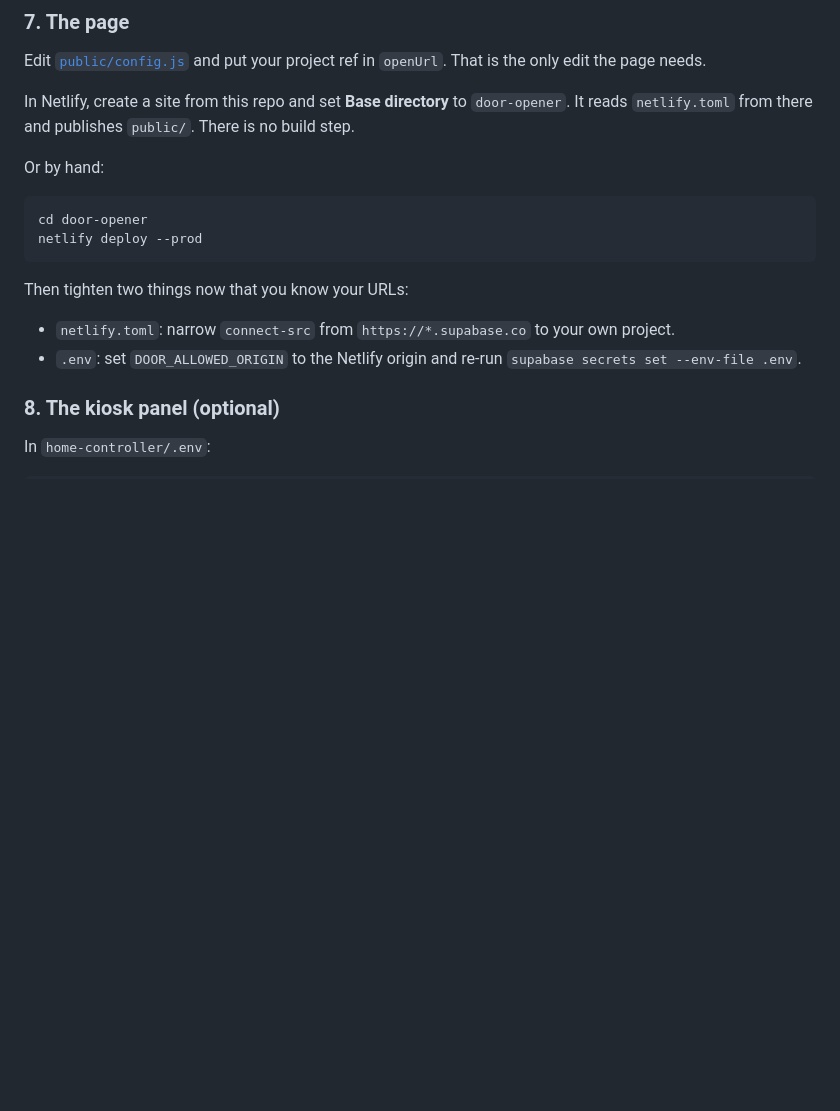
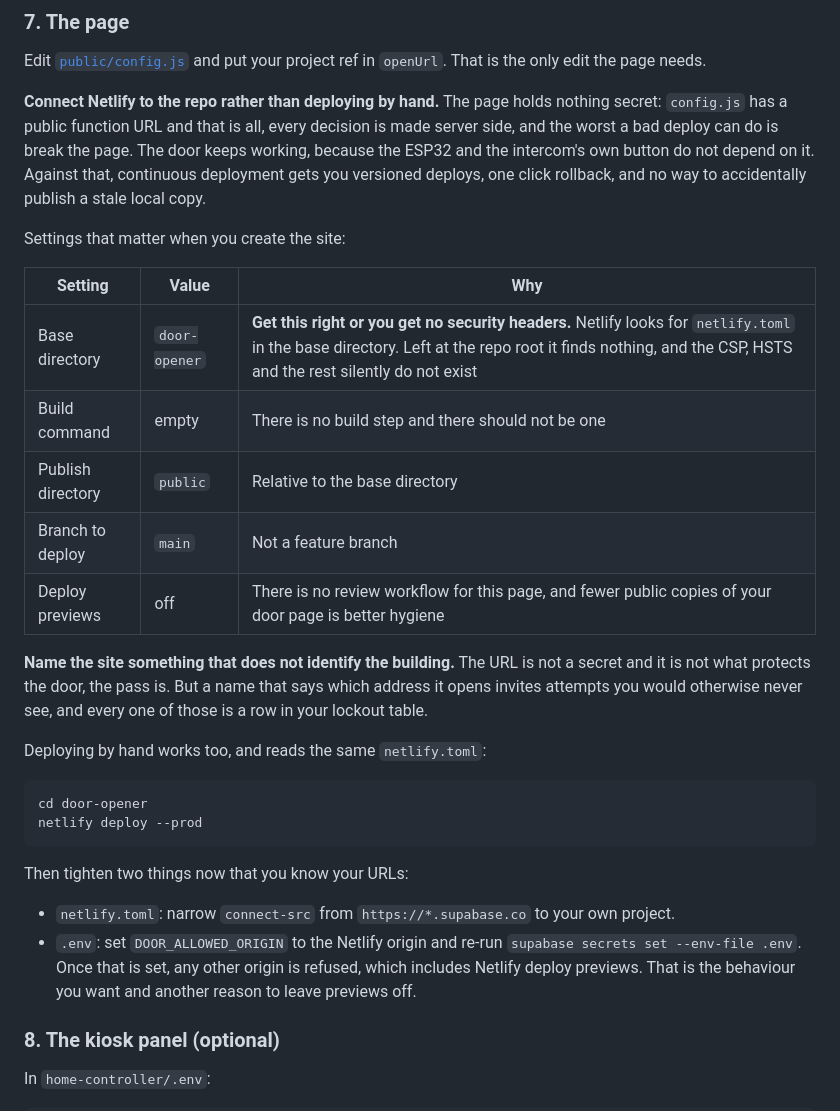
Before and after one commit to gaspar0santiago/HomeControll, a Markdown page: door-opener/README.md, the part around the change. GitHub-like rendering; blank space fills up the shorter version.

Commit message:
Recommend connecting Netlify to the repo, with the settings that matter
Answers the question directly rather than listing both options neutrally.
Connect it. The page holds nothing secret, config.js carries a public
function URL and nothing else, every decision is made server side, and the
worst a bad deploy can do is break the page: the ESP32 and the intercom's
own button carry on, which is the point of keeping them independent. In
exchange you get versioned deploys, one click rollback, and no way to
publish a stale local copy by accident.

The setting that actually matters is Base directory. Netlify looks for
netlify.toml there, so left at the repo root it finds nothing and the CSP,
HSTS and the rest silently do not exist. A page that looks fine and has no
security headers is worse than one that fails loudly, so that row is called
out rather than mentioned in passing. Branch, build command, publish
directory and deploy previews are in the same table.

Recommends turning deploy previews off. There is no review workflow for
this page, fewer public copies is better hygiene, and once
DOOR_ALLOWED_ORIGIN is set the previews cannot call the function anyway,
which is noted where that variable is set so it does not read as a bug
later.

Also says not to name the site after the building. The URL is not what
protects the door and never was, but a name that advertises which address
it opens invites attempts that otherwise never happen, and each one lands
in the lockout table.

Co-Authored-By: Claude Opus 5 <noreply@anthropic.com>
Claude-Session: https://claude.ai/code/session_01LkJVMfrat26cCEYZ8H9kFC

````diff
--- a/door-opener/README.md
+++ b/door-opener/README.md
@@ -504,11 +504,30 @@ request.
 Edit [`public/config.js`](public/config.js) and put your project ref in
 `openUrl`. That is the only edit the page needs.
 
-In Netlify, create a site from this repo and set **Base directory** to
-`door-opener`. It reads `netlify.toml` from there and publishes `public/`.
-There is no build step.
+**Connect Netlify to the repo rather than deploying by hand.** The page
+holds nothing secret: `config.js` has a public function URL and that is
+all, every decision is made server side, and the worst a bad deploy can do
+is break the page. The door keeps working, because the ESP32 and the
+intercom's own button do not depend on it. Against that, continuous
+deployment gets you versioned deploys, one click rollback, and no way to
+accidentally publish a stale local copy.
 
-Or by hand:
+Settings that matter when you create the site:
+
+| Setting | Value | Why |
+| --- | --- | --- |
+| Base directory | `door-opener` | **Get this right or you get no security headers.** Netlify looks for `netlify.toml` in the base directory. Left at the repo root it finds nothing, and the CSP, HSTS and the rest silently do not exist |
+| Build command | empty | There is no build step and there should not be one |
+| Publish directory | `public` | Relative to the base directory |
+| Branch to deploy | `main` | Not a feature branch |
+| Deploy previews | off | There is no review workflow for this page, and fewer public copies of your door page is better hygiene |
+
+**Name the site something that does not identify the building.** The URL is
+not a secret and it is not what protects the door, the pass is. But a name
+that says which address it opens invites attempts you would otherwise never
+see, and every one of those is a row in your lockout table.
+
+Deploying by hand works too, and reads the same `netlify.toml`:
 
 ```bash
 cd door-opener
@@ -520,7 +539,9 @@ Then tighten two things now that you know your URLs:
 - `netlify.toml`: narrow `connect-src` from `https://*.supabase.co` to your
   own project.
 - `.env`: set `DOOR_ALLOWED_ORIGIN` to the Netlify origin and re-run
-  `supabase secrets set --env-file .env`.
+  `supabase secrets set --env-file .env`. Once that is set, any other
+  origin is refused, which includes Netlify deploy previews. That is the
+  behaviour you want and another reason to leave previews off.
 
 ### 8. The kiosk panel (optional)
 
````
